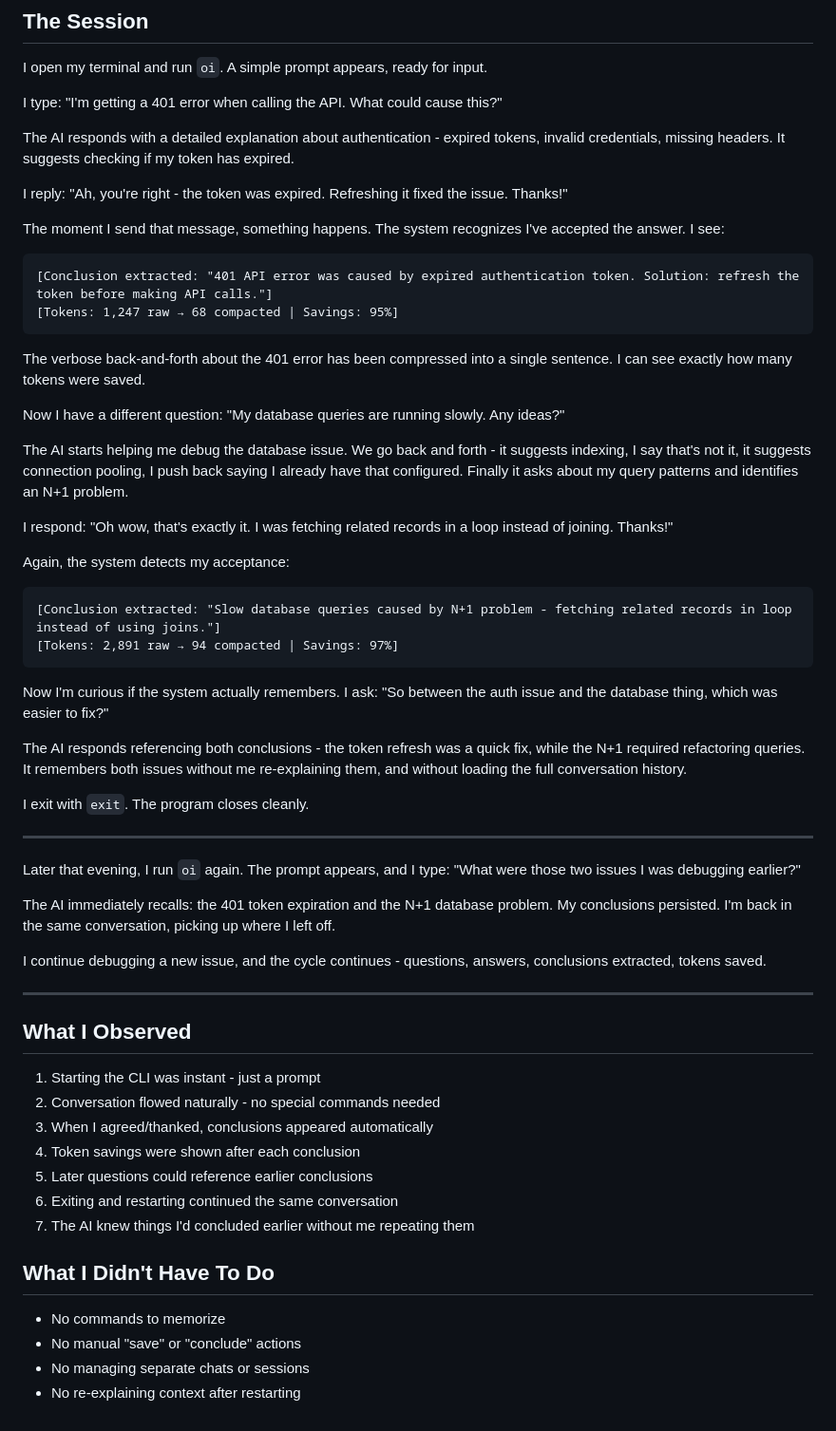
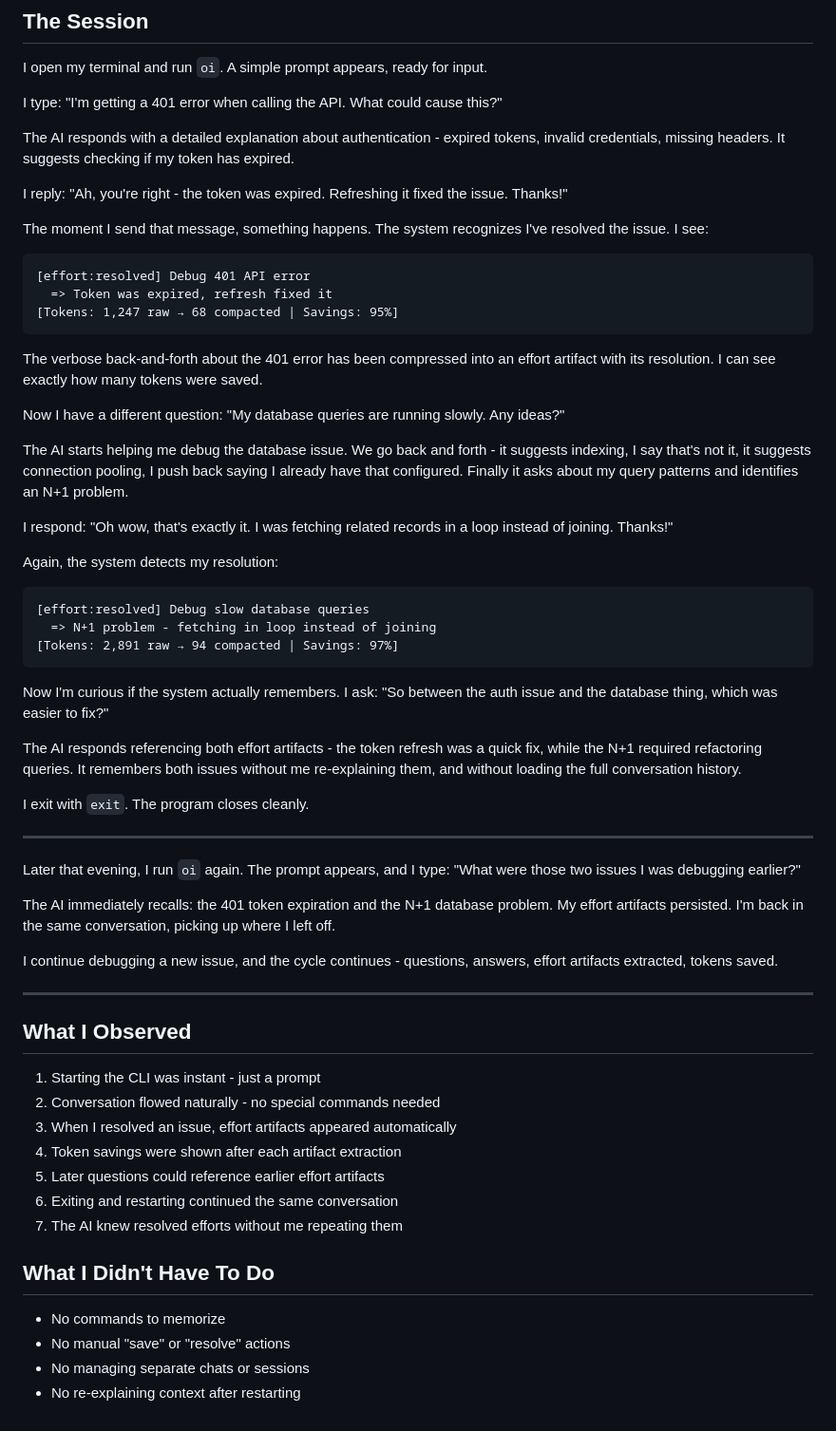
Before and after one commit to AlexZan/knowledge-network, a Markdown page: docs/scenarios/slice-1a-minimal.md, the part around the change. Shown at 95% size. Drawn GitHub-style.

Commit message:
Align slice-1a scenario with effort artifact terminology
Update terminology to match refined model:
- "Conclusion extracted" → "[effort:resolved]" format
- Shows effort summary + resolution separately
- "conclusions" → "effort artifacts" throughout
- Consistent with brainstorm documentation

Prevents confusion for future agents working on implementation.

````diff
--- a/docs/scenarios/slice-1a-minimal.md
+++ b/docs/scenarios/slice-1a-minimal.md
@@ -14,14 +14,15 @@ The AI responds with a detailed explanation about authentication - expired token
 
 I reply: "Ah, you're right - the token was expired. Refreshing it fixed the issue. Thanks!"
 
-The moment I send that message, something happens. The system recognizes I've accepted the answer. I see:
+The moment I send that message, something happens. The system recognizes I've resolved the issue. I see:
 
 ```
-[Conclusion extracted: "401 API error was caused by expired authentication token. Solution: refresh the token before making API calls."]
+[effort:resolved] Debug 401 API error
+  => Token was expired, refresh fixed it
 [Tokens: 1,247 raw → 68 compacted | Savings: 95%]
 ```
 
-The verbose back-and-forth about the 401 error has been compressed into a single sentence. I can see exactly how many tokens were saved.
+The verbose back-and-forth about the 401 error has been compressed into an effort artifact with its resolution. I can see exactly how many tokens were saved.
 
 Now I have a different question: "My database queries are running slowly. Any ideas?"
 
@@ -29,16 +30,17 @@ The AI starts helping me debug the database issue. We go back and forth - it sug
 
 I respond: "Oh wow, that's exactly it. I was fetching related records in a loop instead of joining. Thanks!"
 
-Again, the system detects my acceptance:
+Again, the system detects my resolution:
 
 ```
-[Conclusion extracted: "Slow database queries caused by N+1 problem - fetching related records in loop instead of using joins."]
+[effort:resolved] Debug slow database queries
+  => N+1 problem - fetching in loop instead of joining
 [Tokens: 2,891 raw → 94 compacted | Savings: 97%]
 ```
 
 Now I'm curious if the system actually remembers. I ask: "So between the auth issue and the database thing, which was easier to fix?"
 
-The AI responds referencing both conclusions - the token refresh was a quick fix, while the N+1 required refactoring queries. It remembers both issues without me re-explaining them, and without loading the full conversation history.
+The AI responds referencing both effort artifacts - the token refresh was a quick fix, while the N+1 required refactoring queries. It remembers both issues without me re-explaining them, and without loading the full conversation history.
 
 I exit with `exit`. The program closes cleanly.
 
@@ -46,9 +48,9 @@ I exit with `exit`. The program closes cleanly.
 
 Later that evening, I run `oi` again. The prompt appears, and I type: "What were those two issues I was debugging earlier?"
 
-The AI immediately recalls: the 401 token expiration and the N+1 database problem. My conclusions persisted. I'm back in the same conversation, picking up where I left off.
+The AI immediately recalls: the 401 token expiration and the N+1 database problem. My effort artifacts persisted. I'm back in the same conversation, picking up where I left off.
 
-I continue debugging a new issue, and the cycle continues - questions, answers, conclusions extracted, tokens saved.
+I continue debugging a new issue, and the cycle continues - questions, answers, effort artifacts extracted, tokens saved.
 
 ---
 
@@ -56,15 +58,15 @@ I continue debugging a new issue, and the cycle continues - questions, answers,
 
 1. Starting the CLI was instant - just a prompt
 2. Conversation flowed naturally - no special commands needed
-3. When I agreed/thanked, conclusions appeared automatically
-4. Token savings were shown after each conclusion
-5. Later questions could reference earlier conclusions
+3. When I resolved an issue, effort artifacts appeared automatically
+4. Token savings were shown after each artifact extraction
+5. Later questions could reference earlier effort artifacts
 6. Exiting and restarting continued the same conversation
-7. The AI knew things I'd concluded earlier without me repeating them
+7. The AI knew resolved efforts without me repeating them
 
 ## What I Didn't Have To Do
 
 - No commands to memorize
-- No manual "save" or "conclude" actions
+- No manual "save" or "resolve" actions
 - No managing separate chats or sessions
 - No re-explaining context after restarting
````
